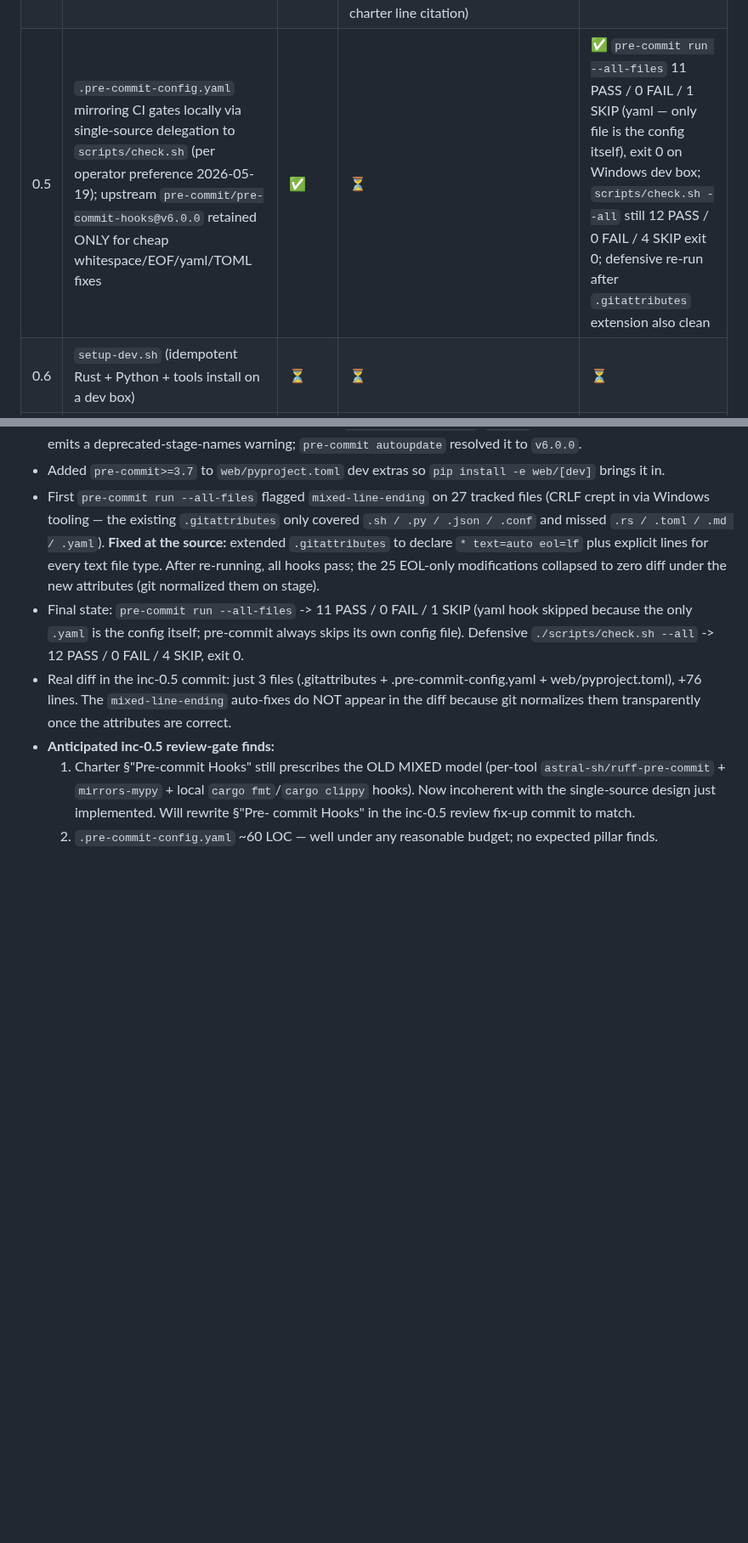
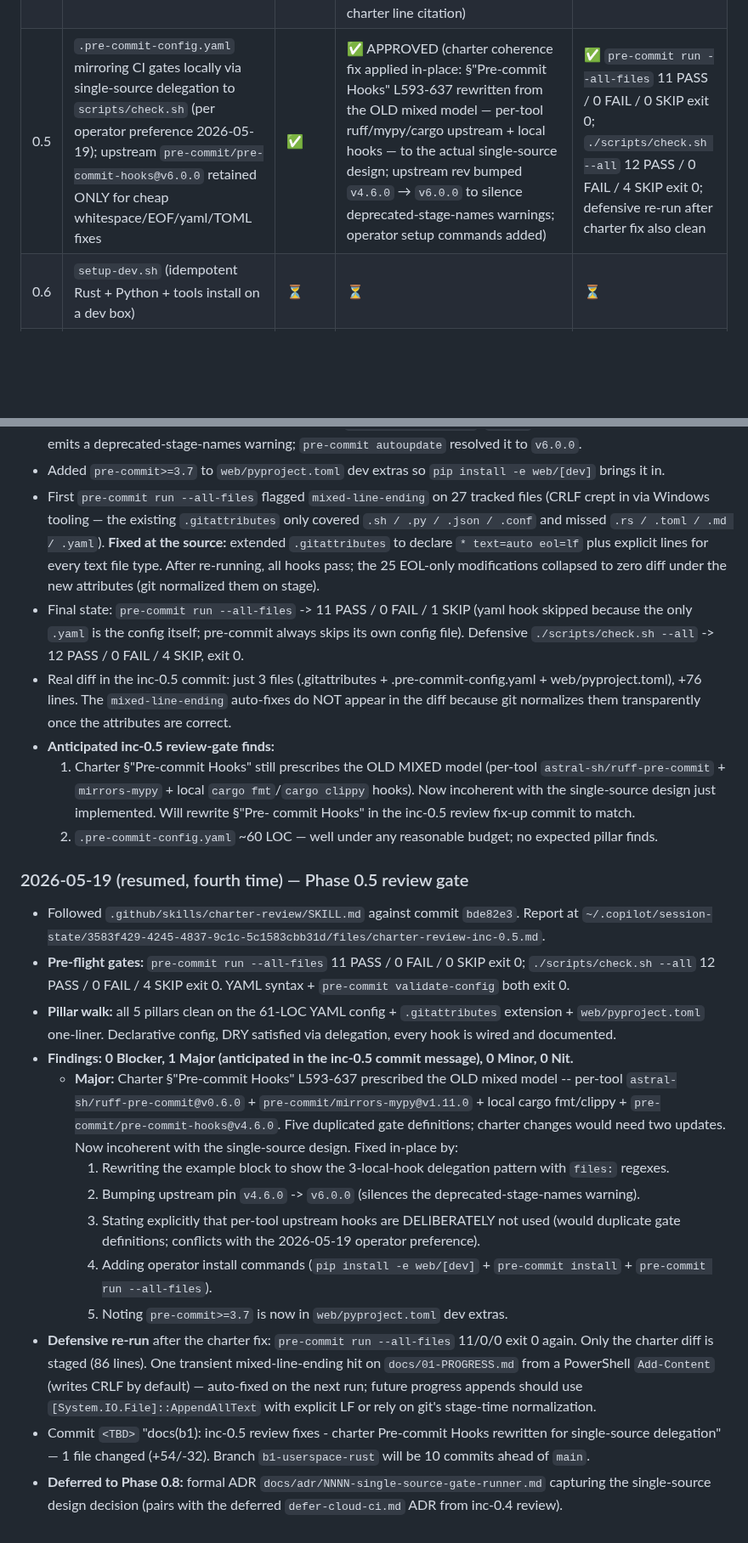
Before and after one commit to mphacker/TeslaUSB, a Markdown page: docs/01-PROGRESS.md, 2 parts joined by grey strips. Shown at 85% size. GitHub-like rendering; blank space fills up the shorter version.

```diff
--- a/docs/01-PROGRESS.md
+++ b/docs/01-PROGRESS.md
@@ -18,7 +18,7 @@ on empty crates + `pytest` returning 0 tests OK).
 | 0.2 | Cargo workspace at `rust/` (`Cargo.toml`, `rust-toolchain.toml`, `deny.toml`, empty crates `teslausb-core`, `teslafat`, `teslausb-worker`, each with `[lints]` per charter) | ✅ | ✅ APPROVED (charter coherence fixes applied in-place: 1.84→1.85 example, `teslafat/src/...` → `rust/crates/teslafat/src/...`, pre-commit `cd teslafat` → `cd rust`) | ✅ `cargo build / clippy -D warnings / fmt --check / test / doc` all green on pinned 1.85.0 |
 | 0.3 | Python skeleton `web/teslausb_web/` with `pyproject.toml` (ruff + mypy + pytest per charter) | ✅ | ✅ APPROVED (6 charter coherence fixes applied in-place: 4 `web/` → `web/teslausb_web/` path drifts in CI gate + dead-code-detection blocks, `--cov=web` → `--cov=teslausb_web` module-name, `mypy web/` → bare `mypy` from `web/` cwd; plus added `from __future__ import annotations` to 5 docstring-only Python modules per charter Python deep-dive rule) | ✅ `ruff check / ruff format --check / mypy --strict / pytest --cov=teslausb_web --cov-fail-under=80 (100%) / vulture / bandit` all green on Python 3.13 dev box (3.11 target) |
 | 0.4 | `scripts/check.sh` local gate runner with every gate from charter §"CI Gates" (operator-driven, NOT GitHub Actions — cloud CI deferred indefinitely per operator preference 2026-05-19; full hardware testing is H-phase territory anyway) | ✅ | ✅ APPROVED (charter coherence fix applied in-place: §"CI Gates" reframed from "hosted CI / PR" enforcement model to venue-neutral with explicit pointer to `scripts/check.sh`; hygiene wording updated `git diff` → `git ls-files` to match script behavior; 1 Nit accepted: magic `1048576` for 1 MiB is documented inline with charter line citation) | ✅ 12 PASS / 0 FAIL / 4 SKIP (cargo-llvm-cov, cargo-deny, cargo-machete, lychee — optional, install in Phase 0.6) on Windows dev box via Git Bash; exit 0 |
-| 0.5 | `.pre-commit-config.yaml` mirroring CI gates locally via single-source delegation to `scripts/check.sh` (per operator preference 2026-05-19); upstream `pre-commit/pre-commit-hooks@v6.0.0` retained ONLY for cheap whitespace/EOF/yaml/TOML fixes | ✅ | ⏳ | ✅ `pre-commit run --all-files` 11 PASS / 0 FAIL / 1 SKIP (yaml — only file is the config itself), exit 0 on Windows dev box; `scripts/check.sh --all` still 12 PASS / 0 FAIL / 4 SKIP exit 0; defensive re-run after `.gitattributes` extension also clean |
+| 0.5 | `.pre-commit-config.yaml` mirroring CI gates locally via single-source delegation to `scripts/check.sh` (per operator preference 2026-05-19); upstream `pre-commit/pre-commit-hooks@v6.0.0` retained ONLY for cheap whitespace/EOF/yaml/TOML fixes | ✅ | ✅ APPROVED (charter coherence fix applied in-place: §"Pre-commit Hooks" L593-637 rewritten from the OLD mixed model — per-tool ruff/mypy/cargo upstream + local hooks — to the actual single-source design; upstream rev bumped `v4.6.0` → `v6.0.0` to silence deprecated-stage-names warnings; operator setup commands added) | ✅ `pre-commit run --all-files` 11 PASS / 0 FAIL / 0 SKIP exit 0; `./scripts/check.sh --all` 12 PASS / 0 FAIL / 4 SKIP exit 0; defensive re-run after charter fix also clean |
 | 0.6 | `setup-dev.sh` (idempotent Rust + Python + tools install on a dev box) | ⏳ | ⏳ | ⏳ |
 | 0.7 | `CODEOWNERS` + PR template referencing the charter checklist | ⏳ | ⏳ | ⏳ |
 | 0.8 | ADRs 0001 – 0011 written (`docs/adr/`) | ⏳ | ⏳ | ⏳ |
@@ -822,3 +822,53 @@ or a freshly-flashed SD card before this phase begins. All ⏳.
      commit Hooks" in the inc-0.5 review fix-up commit to match.
   2. `.pre-commit-config.yaml` ~60 LOC — well under any reasonable
      budget; no expected pillar finds.
+
+
+### 2026-05-19 (resumed, fourth time) — Phase 0.5 review gate
+
+- Followed `.github/skills/charter-review/SKILL.md` against commit
+  `bde82e3`. Report at
+  `~/.copilot/session-state/3583f429-4245-4837-9c1c-5c1583cbb31d/files/charter-review-inc-0.5.md`.
+- **Pre-flight gates:** `pre-commit run --all-files` 11 PASS / 0 FAIL
+  / 0 SKIP exit 0; `./scripts/check.sh --all` 12 PASS / 0 FAIL /
+  4 SKIP exit 0. YAML syntax + `pre-commit validate-config` both
+  exit 0.
+- **Pillar walk:** all 5 pillars clean on the 61-LOC YAML config +
+  `.gitattributes` extension + `web/pyproject.toml` one-liner.
+  Declarative config, DRY satisfied via delegation, every hook is
+  wired and documented.
+- **Findings: 0 Blocker, 1 Major (anticipated in the inc-0.5 commit
+  message), 0 Minor, 0 Nit.**
+  - **Major:** Charter §"Pre-commit Hooks" L593-637 prescribed the
+    OLD mixed model -- per-tool `astral-sh/ruff-pre-commit@v0.6.0` +
+    `pre-commit/mirrors-mypy@v1.11.0` + local cargo fmt/clippy +
+    `pre-commit/pre-commit-hooks@v4.6.0`. Five duplicated gate
+    definitions; charter changes would need two updates. Now
+    incoherent with the single-source design. Fixed in-place by:
+    1. Rewriting the example block to show the 3-local-hook
+       delegation pattern with `files:` regexes.
+    2. Bumping upstream pin `v4.6.0` -> `v6.0.0` (silences the
+       deprecated-stage-names warning).
+    3. Stating explicitly that per-tool upstream hooks are
+       DELIBERATELY not used (would duplicate gate definitions;
+       conflicts with the 2026-05-19 operator preference).
+    4. Adding operator install commands
+       (`pip install -e web/[dev]` + `pre-commit install` +
+       `pre-commit run --all-files`).
+    5. Noting `pre-commit>=3.7` is now in
+       `web/pyproject.toml` dev extras.
+- **Defensive re-run** after the charter fix: `pre-commit run
+  --all-files` 11/0/0 exit 0 again. Only the charter diff is
+  staged (86 lines). One transient mixed-line-ending hit on
+  `docs/01-PROGRESS.md` from a PowerShell `Add-Content` (writes
+  CRLF by default) — auto-fixed on the next run; future progress
+  appends should use `[System.IO.File]::AppendAllText` with
+  explicit LF or rely on git's stage-time normalization.
+- Commit `<TBD>` "docs(b1): inc-0.5 review fixes - charter
+  Pre-commit Hooks rewritten for single-source delegation" — 1 file
+  changed (+54/-32). Branch `b1-userspace-rust` will be 10
+  commits ahead of `main`.
+- **Deferred to Phase 0.8:** formal ADR
+  `docs/adr/NNNN-single-source-gate-runner.md` capturing the
+  single-source design decision (pairs with the deferred
+  `defer-cloud-ci.md` ADR from inc-0.4 review).
```
Also changed, not shown: docs/03-CODE-QUALITY-CHARTER.md (+54 -32 lines).
